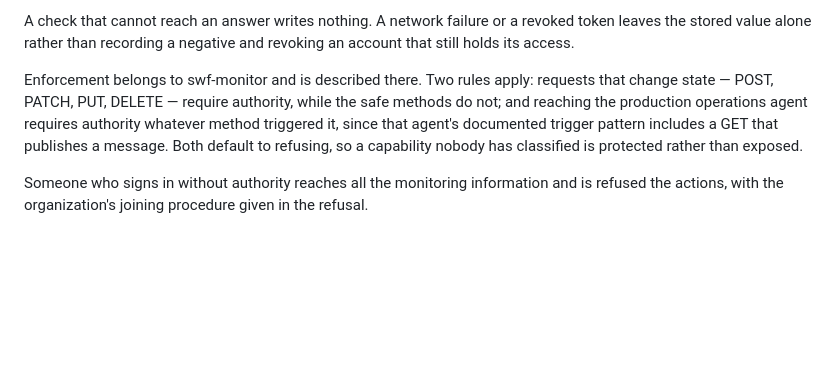
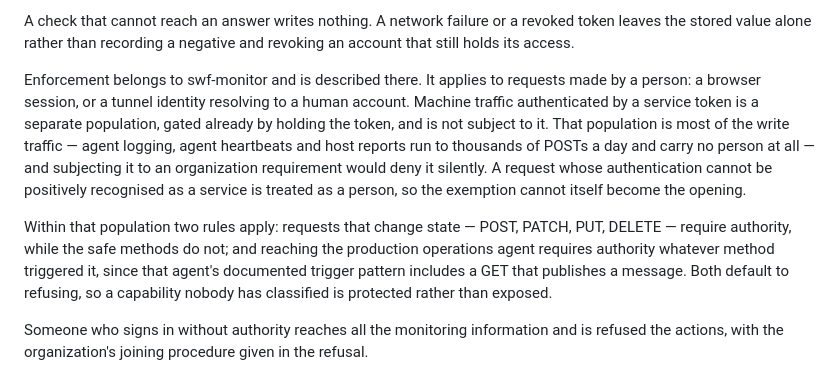
Before and after one commit to BNLNPPS/swf-remote, a Markdown page: docs/live-data-access.md, the part around the change. Rendered like a GitHub page; blank space fills up the shorter version.

Commit message:
State the enforcement rule as it applies to people, not to all traffic
The policy said requests that change state require authority, without saying
whose requests. Most write traffic to swf-monitor is machinery — agent
logging, heartbeats and host reports, thousands of POSTs a day, authenticated
by service token and carrying no person — and holding it to an organization
requirement denies it silently. The rule applies to requests made by a person;
an authentication not positively recognised as a service is treated as a
person, so the exemption cannot become the opening.

Co-Authored-By: Claude Opus 5 (1M context) <noreply@anthropic.com>
Claude-Session: https://claude.ai/code/session_01HdXqfx5mVJuTeEUc83S1Da

```diff
--- a/docs/live-data-access.md
+++ b/docs/live-data-access.md
@@ -153,13 +153,22 @@ A check that cannot reach an answer writes nothing. A network failure or a
 revoked token leaves the stored value alone rather than recording a negative
 and revoking an account that still holds its access.
 
-Enforcement belongs to swf-monitor and is described there. Two rules apply:
-requests that change state — POST, PATCH, PUT, DELETE — require authority,
-while the safe methods do not; and reaching the production operations agent
-requires authority whatever method triggered it, since that agent's documented
-trigger pattern includes a GET that publishes a message. Both default to
-refusing, so a capability nobody has classified is protected rather than
-exposed.
+Enforcement belongs to swf-monitor and is described there. It applies to
+requests made by a person: a browser session, or a tunnel identity resolving to
+a human account. Machine traffic authenticated by a service token is a separate
+population, gated already by holding the token, and is not subject to it. That
+population is most of the write traffic — agent logging, agent heartbeats and
+host reports run to thousands of POSTs a day and carry no person at all — and
+subjecting it to an organization requirement would deny it silently. A request
+whose authentication cannot be positively recognised as a service is treated as
+a person, so the exemption cannot itself become the opening.
+
+Within that population two rules apply: requests that change state — POST,
+PATCH, PUT, DELETE — require authority, while the safe methods do not; and
+reaching the production operations agent requires authority whatever method
+triggered it, since that agent's documented trigger pattern includes a GET that
+publishes a message. Both default to refusing, so a capability nobody has
+classified is protected rather than exposed.
 
 Someone who signs in without authority reaches all the monitoring information
 and is refused the actions, with the organization's joining procedure given in
```
